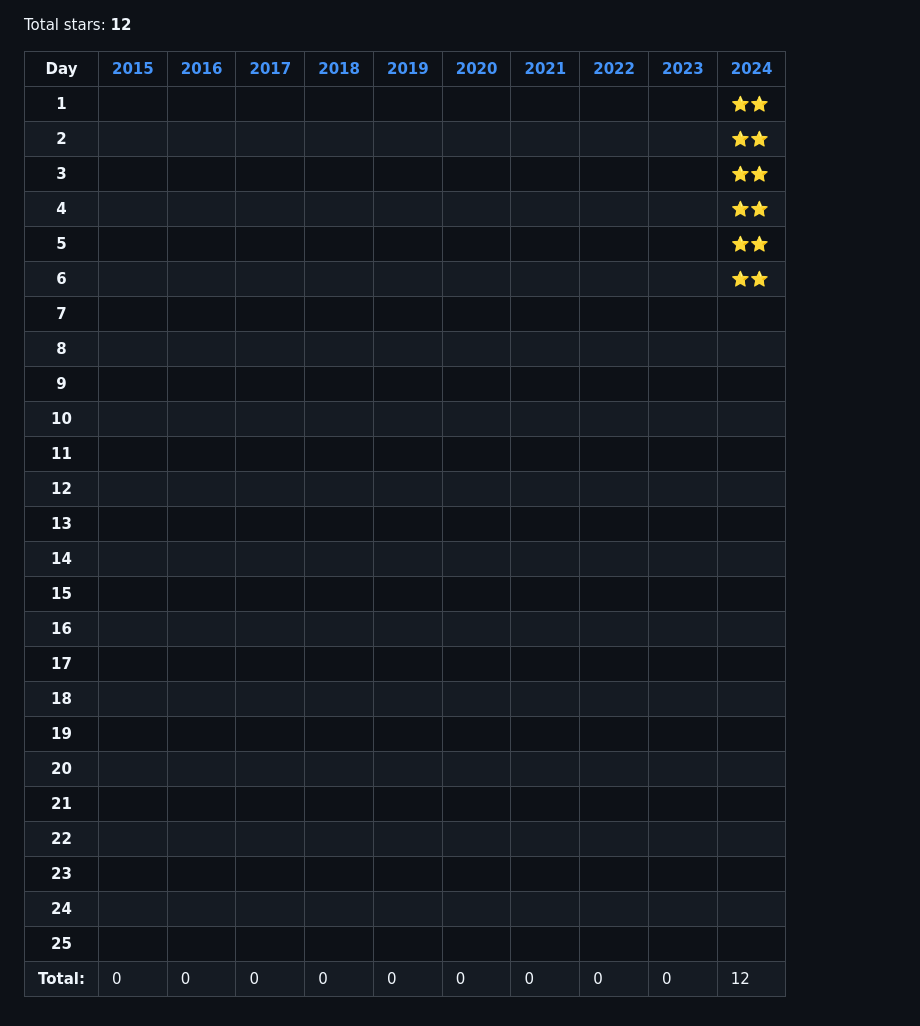
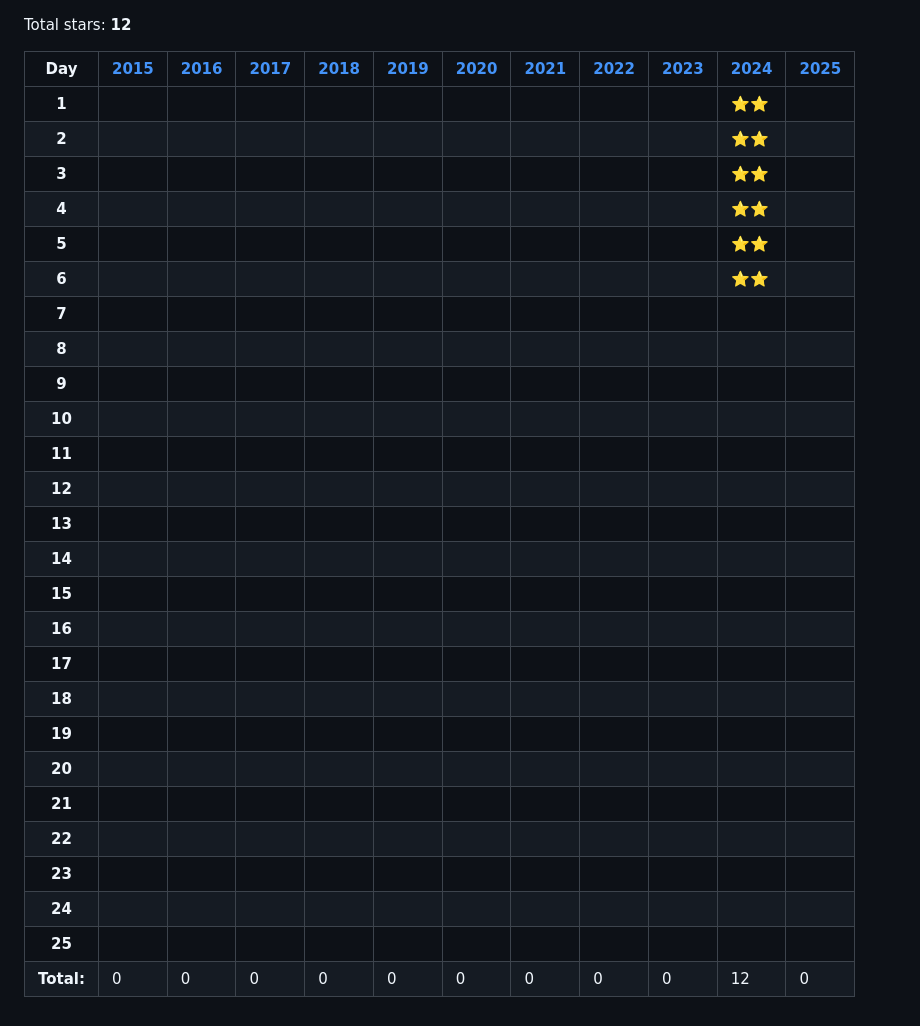
Before and after one commit to WomB0ComB0/advent-of-code, a Markdown page: README.md, the part around one of its changes. GitHub-like rendering.

```diff
--- a/README.md
+++ b/README.md
@@ -2,34 +2,34 @@
 
 Total stars: **12**
 
-|    Day     | [2015][link-2015] | [2016][link-2016] | [2017][link-2017] | [2018][link-2018] | [2019][link-2019] | [2020][link-2020] | [2021][link-2021] | [2022][link-2022] | [2023][link-2023] | [2024][link-2024] |
-| :--------: | :---------------- | :---------------- | :---------------- | :---------------- | :---------------- | :---------------- | :---------------- | :---------------- | :---------------- | :---------------- |
-|   **1**    |                   |                   |                   |                   |                   |                   |                   |                   |                   | ⭐⭐              |
-|   **2**    |                   |                   |                   |                   |                   |                   |                   |                   |                   | ⭐⭐              |
-|   **3**    |                   |                   |                   |                   |                   |                   |                   |                   |                   | ⭐⭐              |
-|   **4**    |                   |                   |                   |                   |                   |                   |                   |                   |                   | ⭐⭐              |
-|   **5**    |                   |                   |                   |                   |                   |                   |                   |                   |                   | ⭐⭐              |
-|   **6**    |                   |                   |                   |                   |                   |                   |                   |                   |                   | ⭐⭐              |
-|   **7**    |                   |                   |                   |                   |                   |                   |                   |                   |                   |                   |
-|   **8**    |                   |                   |                   |                   |                   |                   |                   |                   |                   |                   |
-|   **9**    |                   |                   |                   |                   |                   |                   |                   |                   |                   |                   |
-|   **10**   |                   |                   |                   |                   |                   |                   |                   |                   |                   |                   |
-|   **11**   |                   |                   |                   |                   |                   |                   |                   |                   |                   |                   |
-|   **12**   |                   |                   |                   |                   |                   |                   |                   |                   |                   |                   |
-|   **13**   |                   |                   |                   |                   |                   |                   |                   |                   |                   |                   |
-|   **14**   |                   |                   |                   |                   |                   |                   |                   |                   |                   |                   |
-|   **15**   |                   |                   |                   |                   |                   |                   |                   |                   |                   |                   |
-|   **16**   |                   |                   |                   |                   |                   |                   |                   |                   |                   |                   |
-|   **17**   |                   |                   |                   |                   |                   |                   |                   |                   |                   |                   |
-|   **18**   |                   |                   |                   |                   |                   |                   |                   |                   |                   |                   |
-|   **19**   |                   |                   |                   |                   |                   |                   |                   |                   |                   |                   |
-|   **20**   |                   |                   |                   |                   |                   |                   |                   |                   |                   |                   |
-|   **21**   |                   |                   |                   |                   |                   |                   |                   |                   |                   |                   |
-|   **22**   |                   |                   |                   |                   |                   |                   |                   |                   |                   |                   |
-|   **23**   |                   |                   |                   |                   |                   |                   |                   |                   |                   |                   |
-|   **24**   |                   |                   |                   |                   |                   |                   |                   |                   |                   |                   |
-|   **25**   |                   |                   |                   |                   |                   |                   |                   |                   |                   |                   |
-| **Total:** | 0                 | 0                 | 0                 | 0                 | 0                 | 0                 | 0                 | 0                 | 0                 | 12                |
+|    Day     | [2015][link-2015] | [2016][link-2016] | [2017][link-2017] | [2018][link-2018] | [2019][link-2019] | [2020][link-2020] | [2021][link-2021] | [2022][link-2022] | [2023][link-2023] | [2024][link-2024] | [2025][link-2025] |
+| :--------: | :---------------- | :---------------- | :---------------- | :---------------- | :---------------- | :---------------- | :---------------- | :---------------- | :---------------- | :---------------- | :---------------- |
+|   **1**    |                   |                   |                   |                   |                   |                   |                   |                   |                   | ⭐⭐              |                   |
+|   **2**    |                   |                   |                   |                   |                   |                   |                   |                   |                   | ⭐⭐              |                   |
+|   **3**    |                   |                   |                   |                   |                   |                   |                   |                   |                   | ⭐⭐              |                   |
+|   **4**    |                   |                   |                   |                   |                   |                   |                   |                   |                   | ⭐⭐              |                   |
+|   **5**    |                   |                   |                   |                   |                   |                   |                   |                   |                   | ⭐⭐              |                   |
+|   **6**    |                   |                   |                   |                   |                   |                   |                   |                   |                   | ⭐⭐              |                   |
+|   **7**    |                   |                   |                   |                   |                   |                   |                   |                   |                   |                   |                   |
+|   **8**    |                   |                   |                   |                   |                   |                   |                   |                   |                   |                   |                   |
+|   **9**    |                   |                   |                   |                   |                   |                   |                   |                   |                   |                   |                   |
+|   **10**   |                   |                   |                   |                   |                   |                   |                   |                   |                   |                   |                   |
+|   **11**   |                   |                   |                   |                   |                   |                   |                   |                   |                   |                   |                   |
+|   **12**   |                   |                   |                   |                   |                   |                   |                   |                   |                   |                   |                   |
+|   **13**   |                   |                   |                   |                   |                   |                   |                   |                   |                   |                   |                   |
+|   **14**   |                   |                   |                   |                   |                   |                   |                   |                   |                   |                   |                   |
+|   **15**   |                   |                   |                   |                   |                   |                   |                   |                   |                   |                   |                   |
+|   **16**   |                   |                   |                   |                   |                   |                   |                   |                   |                   |                   |                   |
+|   **17**   |                   |                   |                   |                   |                   |                   |                   |                   |                   |                   |                   |
+|   **18**   |                   |                   |                   |                   |                   |                   |                   |                   |                   |                   |                   |
+|   **19**   |                   |                   |                   |                   |                   |                   |                   |                   |                   |                   |                   |
+|   **20**   |                   |                   |                   |                   |                   |                   |                   |                   |                   |                   |                   |
+|   **21**   |                   |                   |                   |                   |                   |                   |                   |                   |                   |                   |                   |
+|   **22**   |                   |                   |                   |                   |                   |                   |                   |                   |                   |                   |                   |
+|   **23**   |                   |                   |                   |                   |                   |                   |                   |                   |                   |                   |                   |
+|   **24**   |                   |                   |                   |                   |                   |                   |                   |                   |                   |                   |                   |
+|   **25**   |                   |                   |                   |                   |                   |                   |                   |                   |                   |                   |                   |
+| **Total:** | 0                 | 0                 | 0                 | 0                 | 0                 | 0                 | 0                 | 0                 | 0                 | 12                | 0                 |
 
 [link-2015]: https://github.com/WomB0ComB0/advent-of-code/tree/master/challenges/2015
 [link-2016]: https://github.com/WomB0ComB0/advent-of-code/tree/master/challenges/2016
```
Also changed, not shown: other parts of README.md (+1 -0 lines), challenges/2023/README.md (added, +33 -0 lines), challenges/2024/README.md (added, +33 -0 lines).
